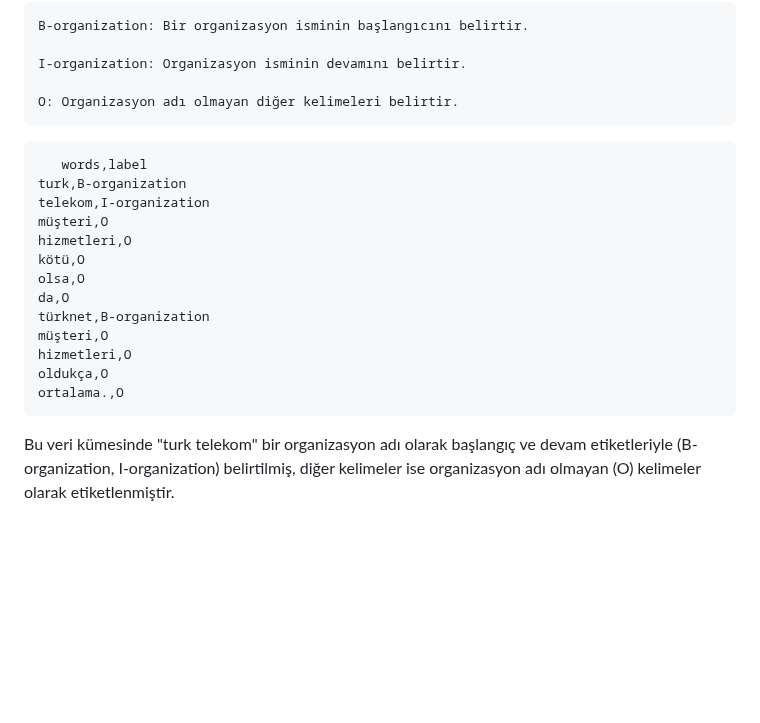
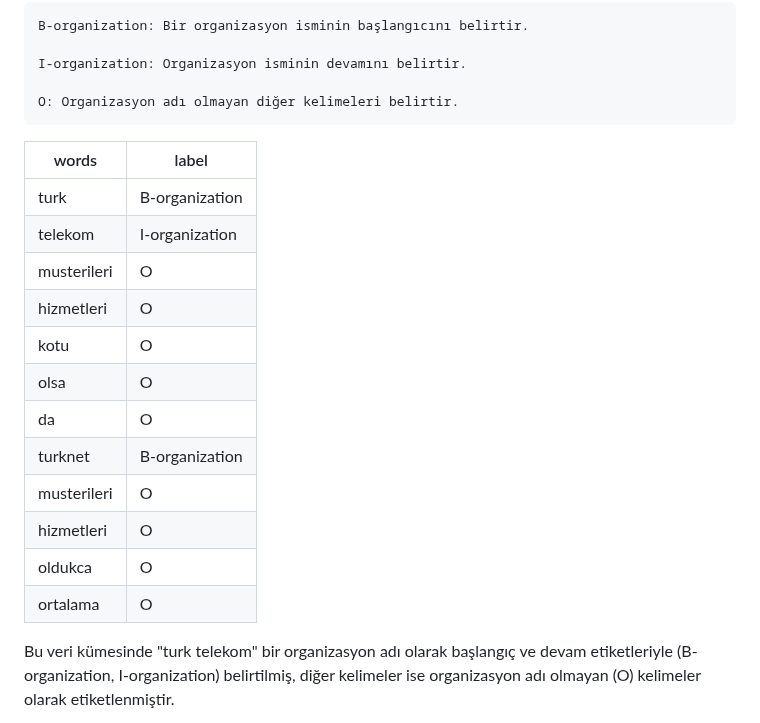
Before and after one commit to STNM-NLPhoenix/Teknofest2024TDDI, a Markdown page: README.md, the part around the change. Drawn GitHub-style; blank space fills up the shorter version.

````diff
--- a/README.md
+++ b/README.md
@@ -144,21 +144,21 @@ I-organization: Organizasyon isminin devamını belirtir.
 
 O: Organizasyon adı olmayan diğer kelimeleri belirtir.
 ```
-```
-   words,label
-turk,B-organization
-telekom,I-organization
-müşteri,O
-hizmetleri,O
-kötü,O
-olsa,O
-da,O
-türknet,B-organization
-müşteri,O
-hizmetleri,O
-oldukça,O
-ortalama.,O
-```
+| words     | label            |
+|-----------|------------------|
+| turk      | B-organization   |
+| telekom   | I-organization   |
+| musterileri| O                |
+| hizmetleri| O                |
+| kotu      | O                |
+| olsa      | O                |
+| da        | O                |
+| turknet   | B-organization   |
+| musterileri| O                |
+| hizmetleri| O                |
+| oldukca   | O                |
+| ortalama  | O                |
+
 Bu veri kümesinde "turk telekom" bir organizasyon adı olarak başlangıç ve devam etiketleriyle (B-organization, I-organization) belirtilmiş, diğer kelimeler ise organizasyon adı olmayan (O) kelimeler olarak etiketlenmiştir.
 
 ## Keşifsel Veri Analizi (EDA)
````
